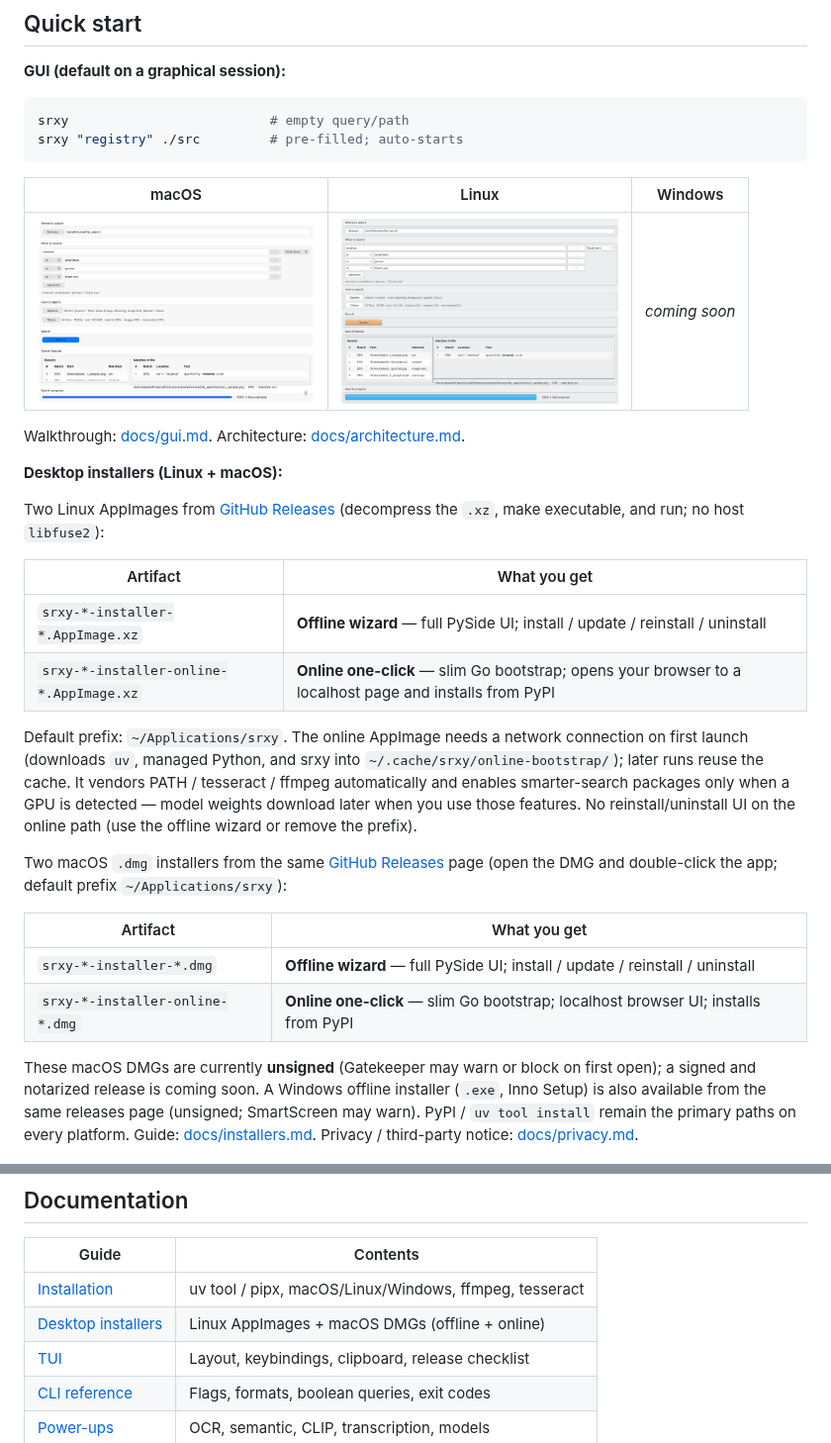
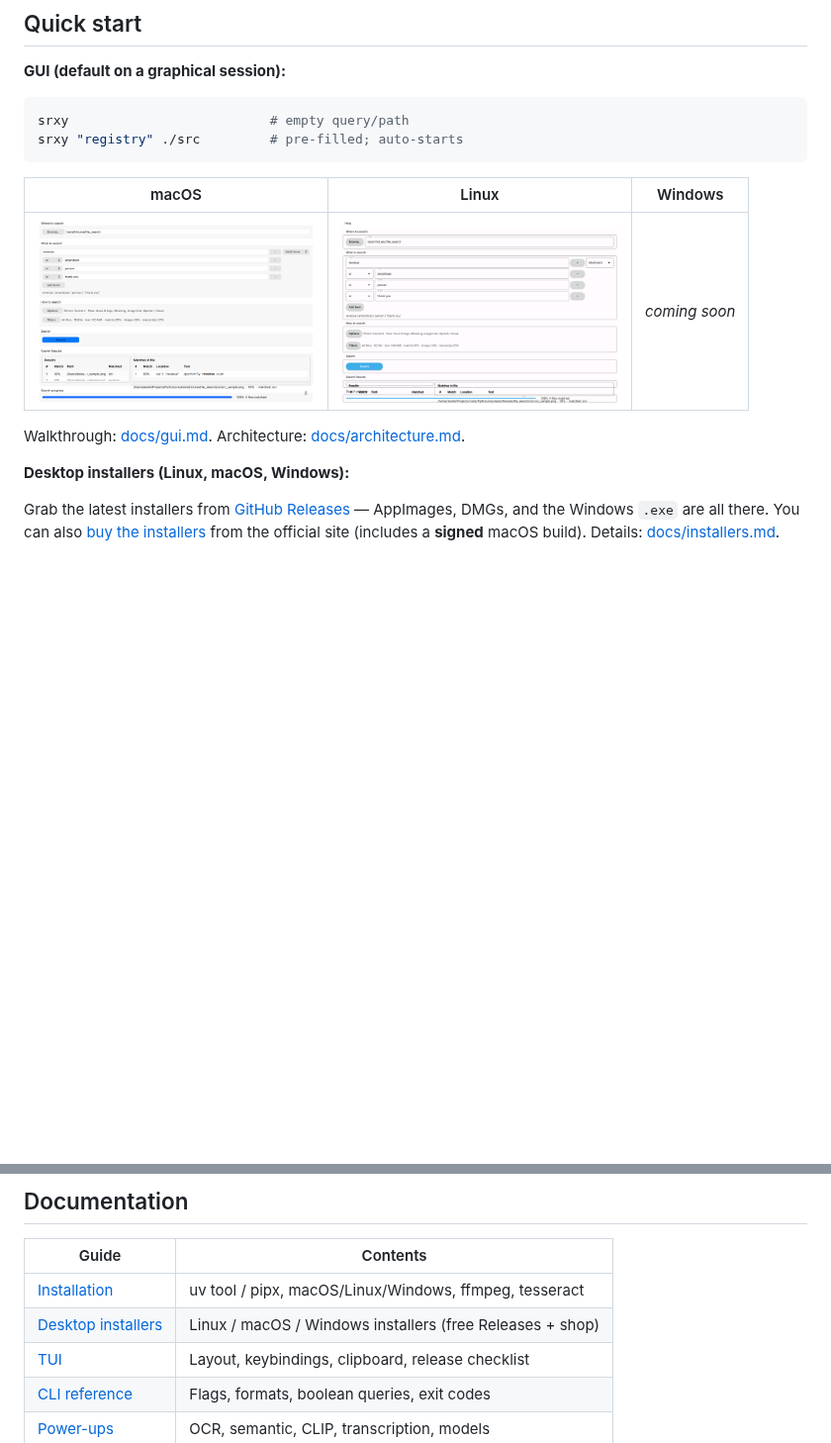
Before and after one commit to illescasDaniel/srxy, a Markdown page: README.md, 2 parts joined by grey strips. Shown at 99% size. Rendered like a GitHub page; pictures changed too: docs/images/gui-linux.png; blank space fills up the shorter version.

```diff
--- a/README.md
+++ b/README.md
@@ -29,25 +29,9 @@ srxy "registry" ./src         # pre-filled; auto-starts
 
 Walkthrough: [docs/gui.md](docs/gui.md). Architecture: [docs/architecture.md](docs/architecture.md).
 
-**Desktop installers (Linux + macOS):**
+**Desktop installers (Linux, macOS, Windows):**
 
-Two Linux AppImages from [GitHub Releases](https://github.com/illescasDaniel/srxy/releases/latest) (decompress the `.xz`, make executable, and run; no host `libfuse2`):
-
-| Artifact | What you get |
-|----------|----------------|
-| `srxy-*-installer-*.AppImage.xz` | **Offline wizard** — full PySide UI; install / update / reinstall / uninstall |
-| `srxy-*-installer-online-*.AppImage.xz` | **Online one-click** — slim Go bootstrap; opens your browser to a localhost page and installs from PyPI |
-
-Default prefix: `~/Applications/srxy`. The online AppImage needs a network connection on first launch (downloads `uv`, managed Python, and srxy into `~/.cache/srxy/online-bootstrap/`); later runs reuse the cache. It vendors PATH / tesseract / ffmpeg automatically and enables smarter-search packages only when a GPU is detected — model weights download later when you use those features. No reinstall/uninstall UI on the online path (use the offline wizard or remove the prefix).
-
-Two macOS `.dmg` installers from the same [GitHub Releases](https://github.com/illescasDaniel/srxy/releases/latest) page (open the DMG and double-click the app; default prefix `~/Applications/srxy`):
-
-| Artifact | What you get |
-|----------|----------------|
-| `srxy-*-installer-*.dmg` | **Offline wizard** — full PySide UI; install / update / reinstall / uninstall |
-| `srxy-*-installer-online-*.dmg` | **Online one-click** — slim Go bootstrap; localhost browser UI; installs from PyPI |
-
-These macOS DMGs are currently **unsigned** (Gatekeeper may warn or block on first open); a signed and notarized release is coming soon. A Windows offline installer (`.exe`, Inno Setup) is also available from the same releases page (unsigned; SmartScreen may warn). PyPI / `uv tool install` remain the primary paths on every platform. Guide: [docs/installers.md](docs/installers.md). Privacy / third-party notice: [docs/privacy.md](docs/privacy.md).
+Grab the latest installers from [GitHub Releases](https://github.com/illescasDaniel/srxy/releases/latest) — AppImages, DMGs, and the Windows `.exe` are all there. You can also [buy the installers](https://www.daniel-ir.eu/shop/p/srxy) from the official site (includes a **signed** macOS build). Details: [docs/installers.md](docs/installers.md).
 
 <img src="docs/images/installer.png" alt="srxy offline desktop installer" width="400" />
 
@@ -93,7 +77,7 @@ API reference: [docs/python-api.md](docs/python-api.md) · [docs/api-reference.m
 | Guide | Contents |
 |-------|----------|
 | [Installation](docs/installation.md) | uv tool / pipx, macOS/Linux/Windows, ffmpeg, tesseract |
-| [Desktop installers](docs/installers.md) | Linux AppImages + macOS DMGs (offline + online) |
+| [Desktop installers](docs/installers.md) | Linux / macOS / Windows installers (free Releases + shop) |
 | [TUI](docs/tui.md) | Layout, keybindings, clipboard, release checklist |
 | [CLI reference](docs/cli.md) | Flags, formats, boolean queries, exit codes |
 | [Power-ups](docs/power-ups.md) | OCR, semantic, CLIP, transcription, models |
```
Also changed, not shown: docs/installers.md (+2 -2 lines), 1 other file.
